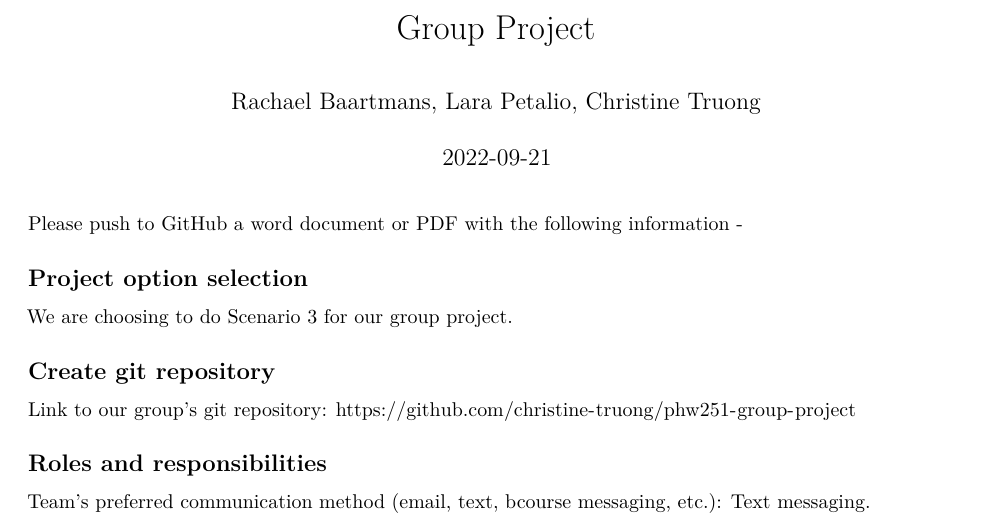
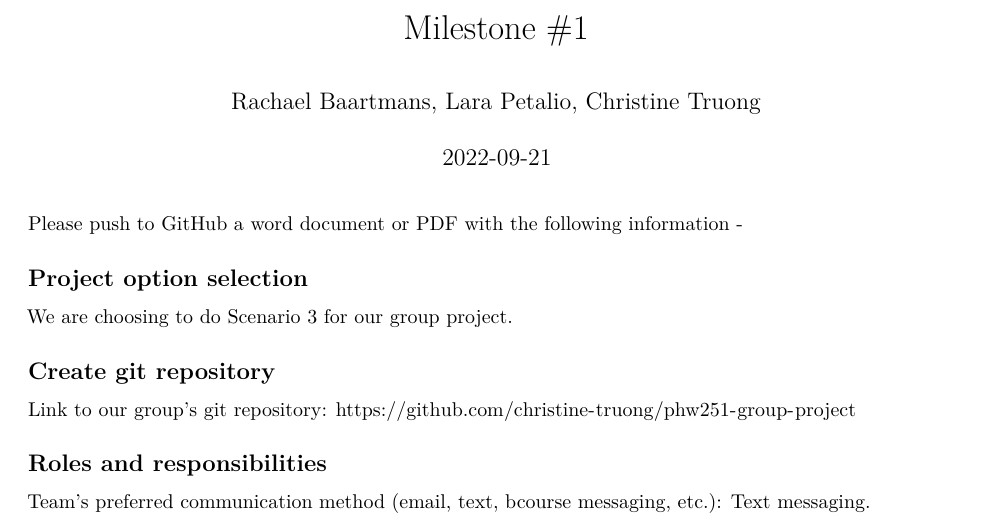
Before and after one commit to christine-truong/phw251-group-project, an R Markdown document (Group Project.Rmd): part of the page, cut at the place of the change. Rendered offline with R 4.5, knitr and Pandoc, then LaTeX, with nearby package versions.

Commit message:
Renamed file for Milestone #1.

```diff
--- a/Group Project.Rmd
+++ b/Group Project.Rmd
@@ -1,5 +1,5 @@
 ---
-title: "Group Project"
+title: "Milestone #1"
 author: "Rachael Baartmans, Lara Petalio, Christine Truong"
 date: "`r Sys.Date()`"
 output:
```
Also changed, not shown: Group-Project.pdf.
